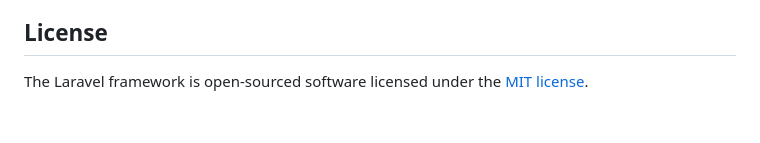
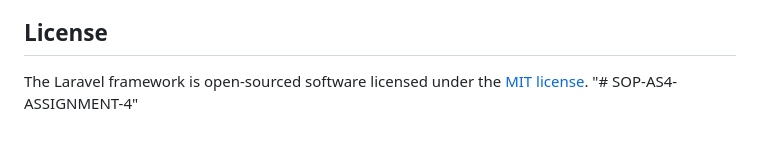
Before and after one commit to norAmilah/SOP-AS4-ASSIGNMENT-4, a Markdown page: README.md, the part around the change. Rendered like a GitHub page.

```diff
--- a/README.md
+++ b/README.md
@@ -64,3 +64,4 @@ If you discover a security vulnerability within Laravel, please send an e-mail t
 ## License
 
 The Laravel framework is open-sourced software licensed under the [MIT license](https://opensource.org/licenses/MIT).
+"# SOP-AS4-ASSIGNMENT-4"
```
